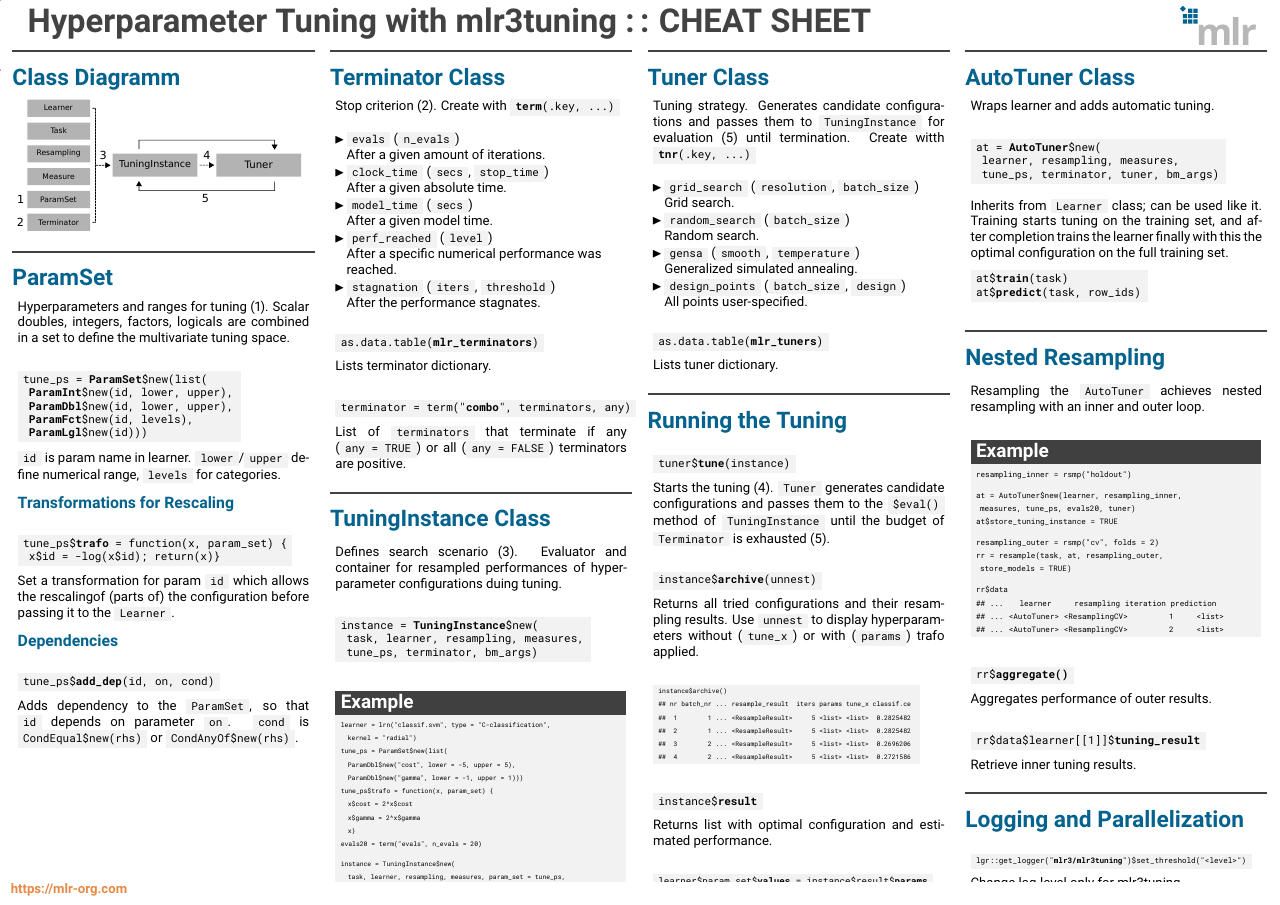
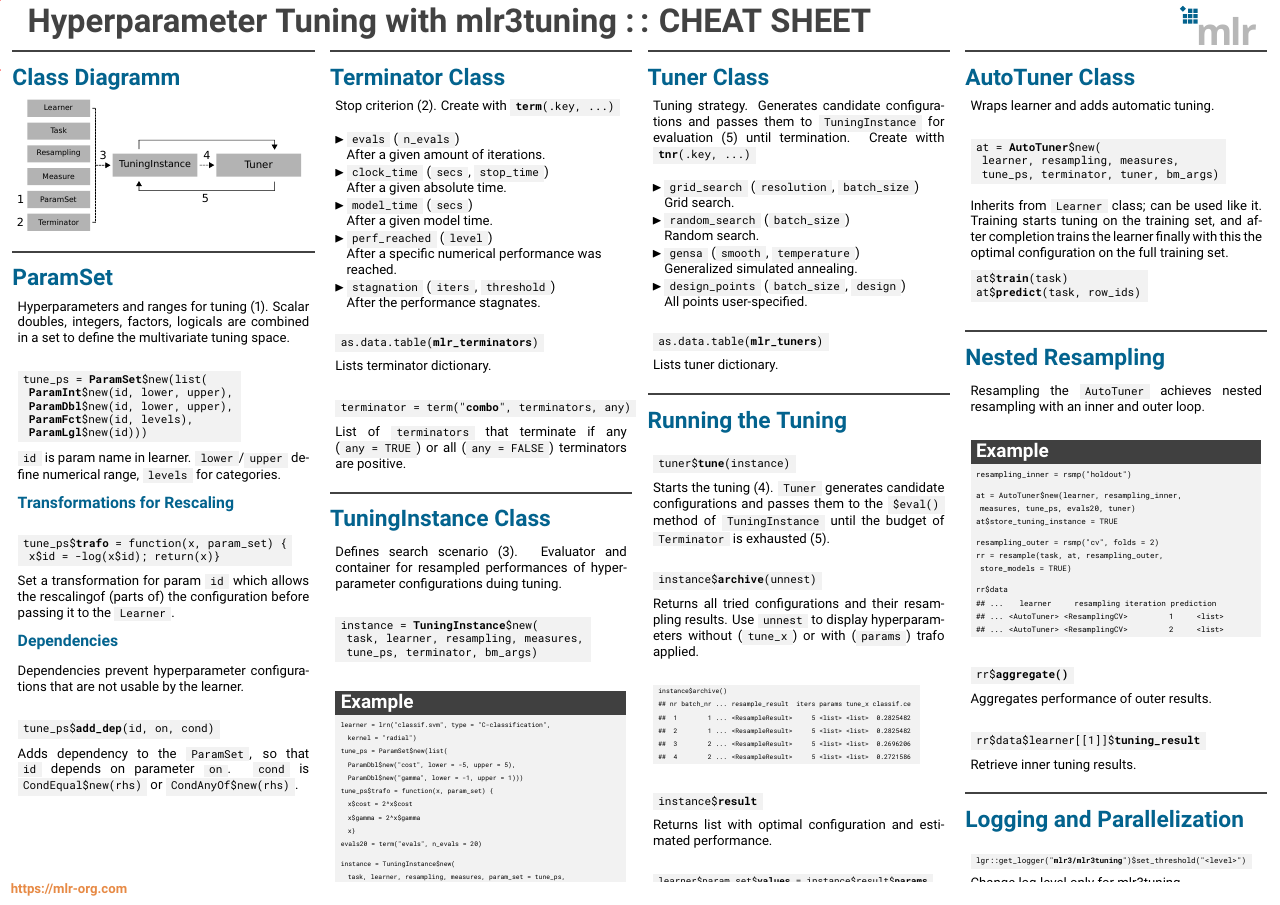
Before and after one commit to mlr-org/mlr3cheatsheets, a LaTeX poster (mlr3tuning/mlr3tuningcheatsheet.tex): the whole page. Compiled offline with pdfLaTeX.

Commit message:
mlr3tuning Add dependency explanation

```diff
--- a/mlr3tuning/mlr3tuningcheatsheet.tex
+++ b/mlr3tuning/mlr3tuningcheatsheet.tex
@@ -111,6 +111,9 @@
                             \vspace{1em}
 							\\
                             \sectionheading{Dependencies}
+                            \\
+                            Dependencies prevent hyperparameter configurations that are not usable by the learner.
+                            \\
 							\begin{codebox}
 								tune\_ps\$\textbf{add\_dep}(id, on, cond)
 							\end{codebox}
```
